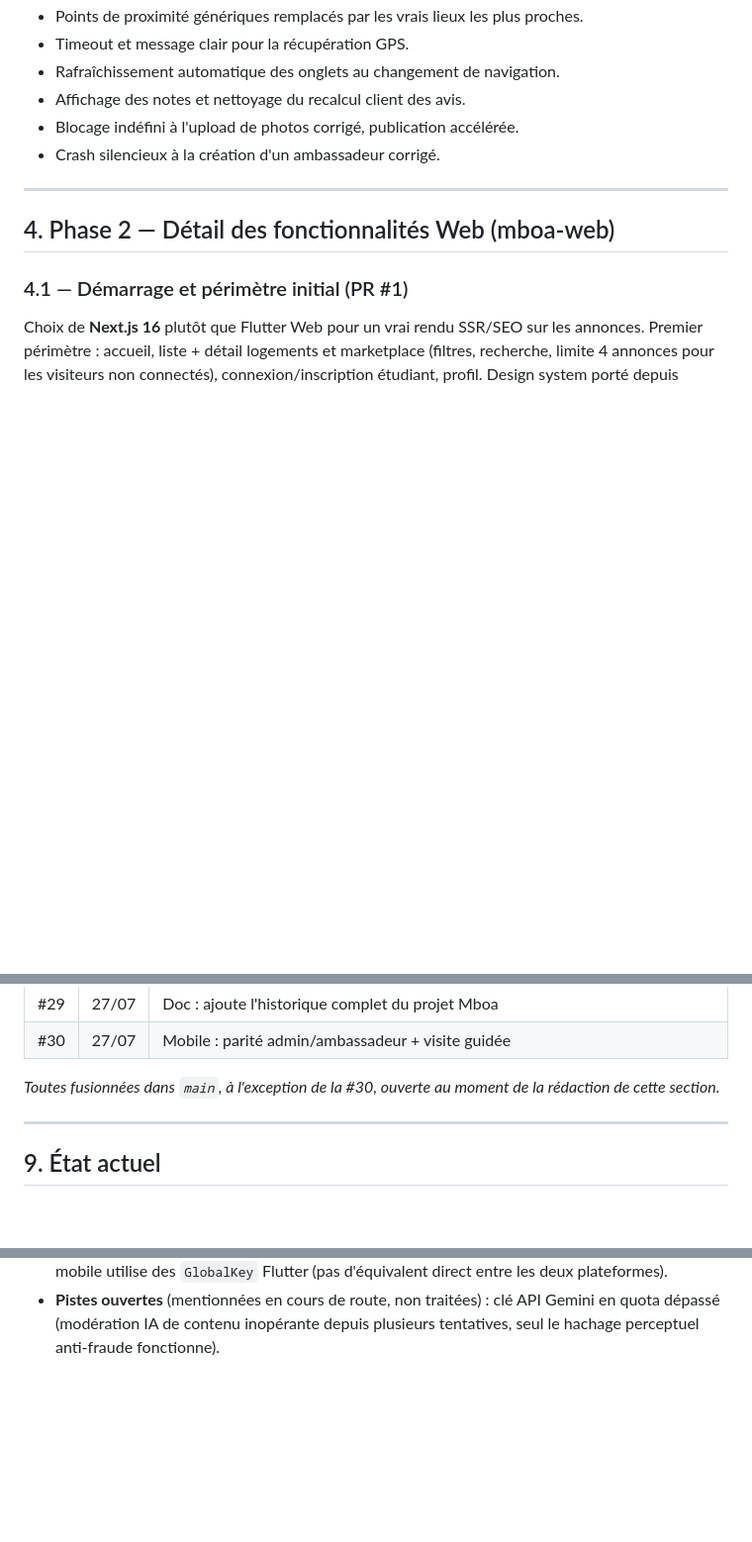
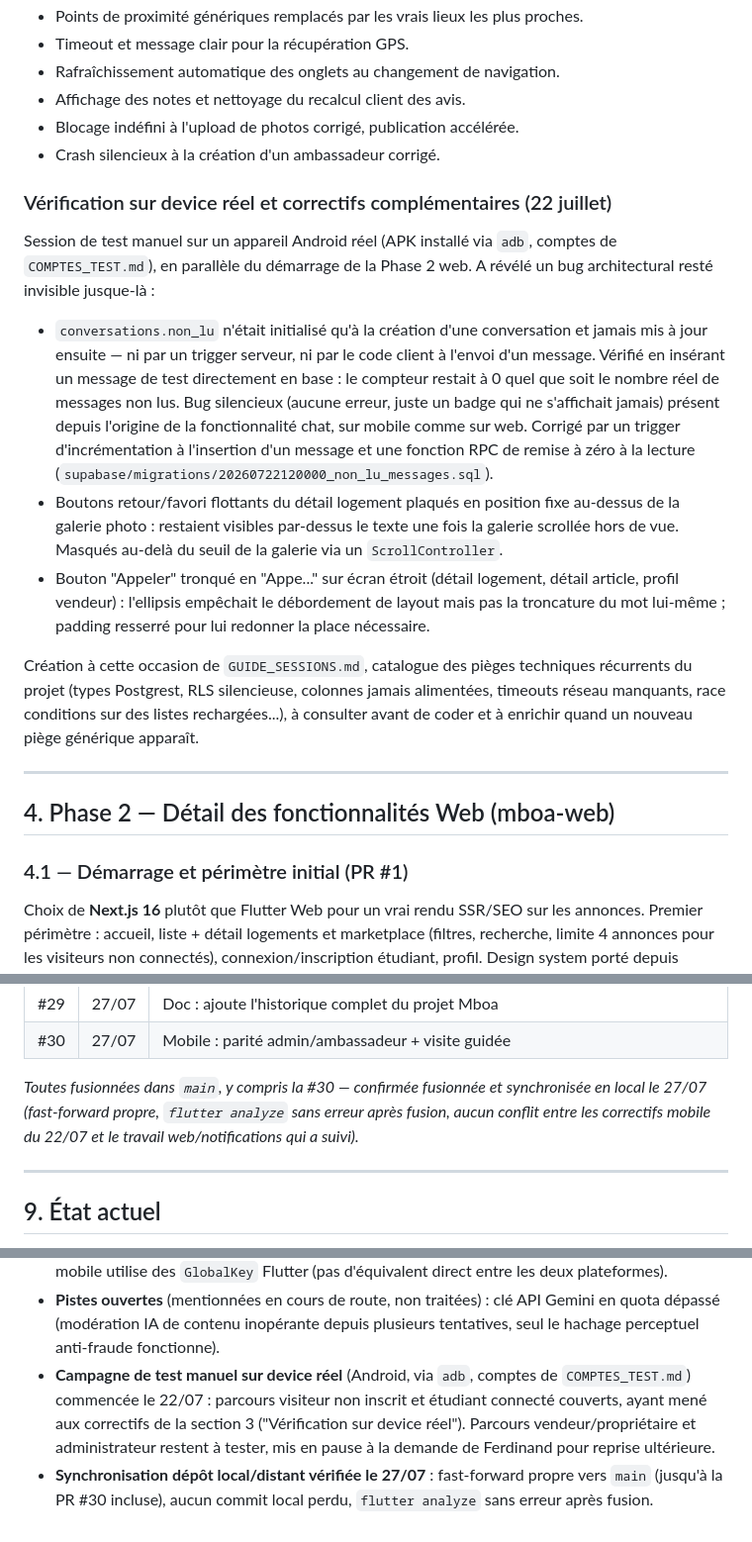
Before and after one commit to Ferdinand237-sudo/mboa_app, a Markdown page: HISTORIQUE_PROJET_MBOA.md, 3 parts joined by grey strips. Shown at 99% size. Drawn GitHub-style; blank space fills up the shorter version.

Commit message:
doc: complète l'historique avec la session device réel du 22/07 et la sync du 27/07
Ajoute le détail du bug architectural non_lu (jamais incrémenté, trouvé
via test manuel sur device Android réel), les correctifs boutons
flottants/bouton Appeler tronqué qui l'accompagnaient, et confirme la
synchronisation dépôt local/distant vérifiée sans perte ni conflit.

Co-Authored-By: Claude Sonnet 5 <noreply@anthropic.com>

```diff
--- a/HISTORIQUE_PROJET_MBOA.md
+++ b/HISTORIQUE_PROJET_MBOA.md
@@ -160,6 +160,35 @@ l'objet de Pull Requests — commits directs sur la branche principale.)*
 - Affichage des notes et nettoyage du recalcul client des avis.
 - Blocage indéfini à l'upload de photos corrigé, publication accélérée.
 - Crash silencieux à la création d'un ambassadeur corrigé.
+
+### Vérification sur device réel et correctifs complémentaires (22 juillet)
+Session de test manuel sur un appareil Android réel (APK installé via
+`adb`, comptes de `COMPTES_TEST.md`), en parallèle du démarrage de la
+Phase 2 web. A révélé un bug architectural resté invisible jusque-là :
+- `conversations.non_lu` n'était initialisé qu'à la création d'une
+  conversation et jamais mis à jour ensuite — ni par un trigger serveur,
+  ni par le code client à l'envoi d'un message. Vérifié en insérant un
+  message de test directement en base : le compteur restait à 0 quel que
+  soit le nombre réel de messages non lus. Bug silencieux (aucune
+  erreur, juste un badge qui ne s'affichait jamais) présent depuis
+  l'origine de la fonctionnalité chat, sur mobile comme sur web. Corrigé
+  par un trigger d'incrémentation à l'insertion d'un message et une
+  fonction RPC de remise à zéro à la lecture
+  (`supabase/migrations/20260722120000_non_lu_messages.sql`).
+- Boutons retour/favori flottants du détail logement plaqués en position
+  fixe au-dessus de la galerie photo : restaient visibles par-dessus le
+  texte une fois la galerie scrollée hors de vue. Masqués au-delà du
+  seuil de la galerie via un `ScrollController`.
+- Bouton "Appeler" tronqué en "Appe..." sur écran étroit (détail
+  logement, détail article, profil vendeur) : l'ellipsis empêchait le
+  débordement de layout mais pas la troncature du mot lui-même ;
+  padding resserré pour lui redonner la place nécessaire.
+
+Création à cette occasion de `GUIDE_SESSIONS.md`, catalogue des pièges
+techniques récurrents du projet (types Postgrest, RLS silencieuse,
+colonnes jamais alimentées, timeouts réseau manquants, race conditions
+sur des listes rechargées...), à consulter avant de coder et à enrichir
+quand un nouveau piège générique apparaît.
 
 ---
 
@@ -461,8 +491,10 @@ correctif minimal :
 | #29 | 27/07 | Doc : ajoute l'historique complet du projet Mboa |
 | #30 | 27/07 | Mobile : parité admin/ambassadeur + visite guidée |
 
-*Toutes fusionnées dans `main`, à l'exception de la #30, ouverte au
-moment de la rédaction de cette section.*
+*Toutes fusionnées dans `main`, y compris la #30 — confirmée fusionnée
+et synchronisée en local le 27/07 (fast-forward propre, `flutter
+analyze` sans erreur après fusion, aucun conflit entre les correctifs
+mobile du 22/07 et le travail web/notifications qui a suivi).*
 
 ---
 
@@ -486,3 +518,12 @@ moment de la rédaction de cette section.*
   clé API Gemini en quota dépassé (modération IA de contenu inopérante
   depuis plusieurs tentatives, seul le hachage perceptuel anti-fraude
   fonctionne).
+- **Campagne de test manuel sur device réel** (Android, via `adb`,
+  comptes de `COMPTES_TEST.md`) commencée le 22/07 : parcours visiteur
+  non inscrit et étudiant connecté couverts, ayant mené aux correctifs
+  de la section 3 ("Vérification sur device réel"). Parcours
+  vendeur/propriétaire et administrateur restent à tester, mis en pause
+  à la demande de Ferdinand pour reprise ultérieure.
+- **Synchronisation dépôt local/distant vérifiée le 27/07** : fast-forward
+  propre vers `main` (jusqu'à la PR #30 incluse), aucun commit local
+  perdu, `flutter analyze` sans erreur après fusion.
```
Also changed, not shown: other parts of HISTORIQUE_PROJET_MBOA.md (+3 -2 lines).
